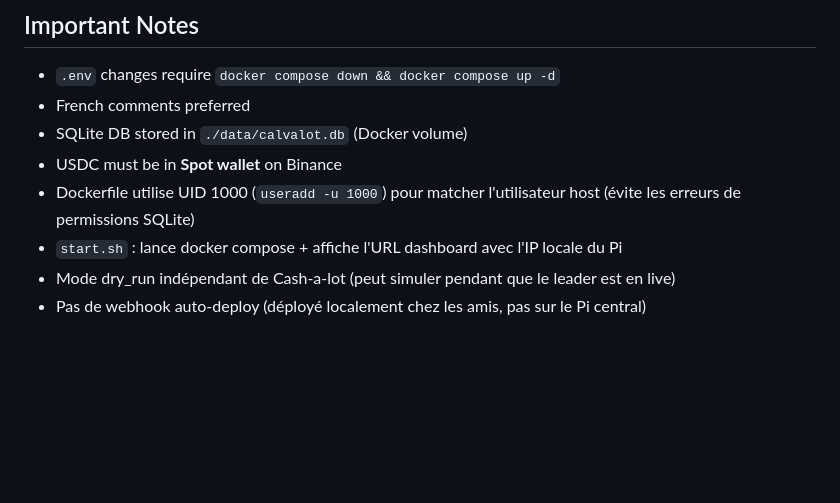
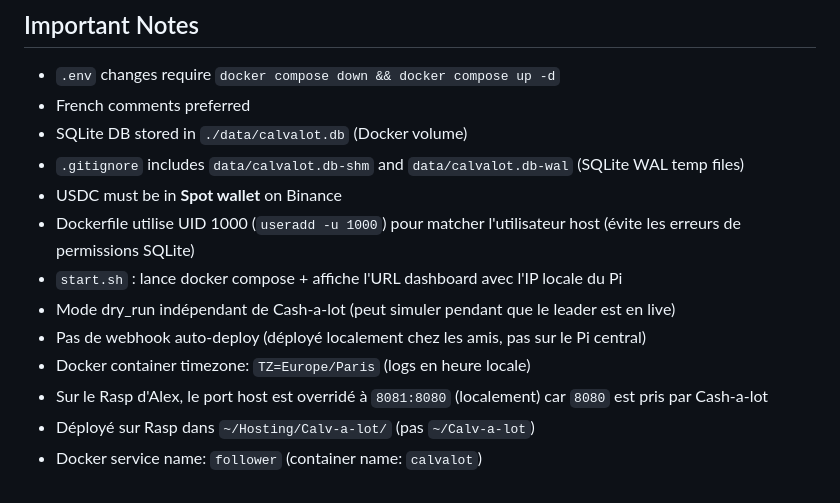
Before and after one commit to AlexandreFrancony/Calv-a-lot, a Markdown page: CLAUDE.md, the part around the change. Rendered like a GitHub page; blank space fills up the shorter version.

Commit message:
Update CLAUDE.md with deployment notes and TZ config
- Docker TZ=Europe/Paris, SQLite WAL gitignore
- Rasp deployment path, port override, service/container names

Co-Authored-By: Claude Opus 4.6 <noreply@anthropic.com>

```diff
--- a/CLAUDE.md
+++ b/CLAUDE.md
@@ -105,8 +105,13 @@ Calv-a-lot/
 - `.env` changes require `docker compose down && docker compose up -d`
 - French comments preferred
 - SQLite DB stored in `./data/calvalot.db` (Docker volume)
+- `.gitignore` includes `data/calvalot.db-shm` and `data/calvalot.db-wal` (SQLite WAL temp files)
 - USDC must be in **Spot wallet** on Binance
 - Dockerfile utilise UID 1000 (`useradd -u 1000`) pour matcher l'utilisateur host (évite les erreurs de permissions SQLite)
 - `start.sh` : lance docker compose + affiche l'URL dashboard avec l'IP locale du Pi
 - Mode dry_run indépendant de Cash-a-lot (peut simuler pendant que le leader est en live)
 - Pas de webhook auto-deploy (déployé localement chez les amis, pas sur le Pi central)
+- Docker container timezone: `TZ=Europe/Paris` (logs en heure locale)
+- Sur le Rasp d'Alex, le port host est overridé à `8081:8080` (localement) car `8080` est pris par Cash-a-lot
+- Déployé sur Rasp dans `~/Hosting/Calv-a-lot/` (pas `~/Calv-a-lot`)
+- Docker service name: `follower` (container name: `calvalot`)
```
